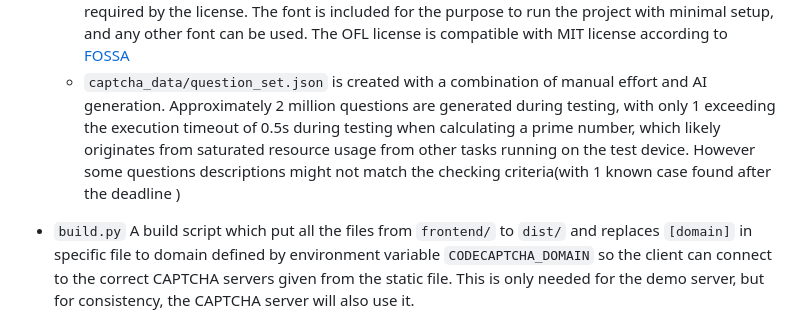
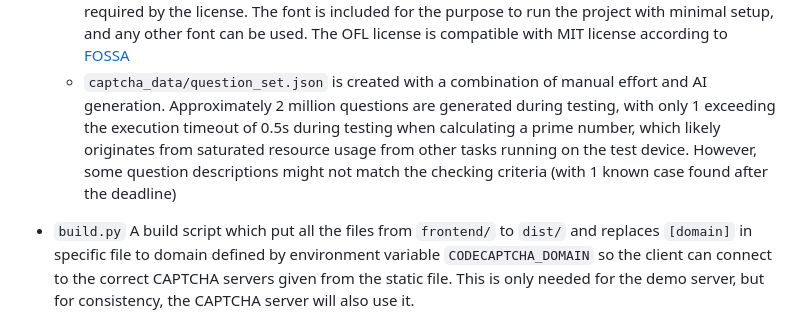
Before and after one commit to i-am-unknown-81514525/pycj12-peppy-poppies, a Markdown page: README.md, the part around the change. GitHub-like rendering; folded sections open.

Commit message:
Apply more grammar suggestion from @Copilot
Co-authored-by: Copilot <175728472+Copilot@users.noreply.github.com>

```diff
--- a/README.md
+++ b/README.md
@@ -131,7 +131,7 @@ One that is overcomplicated and no one can solve them? We done something similar
 
     - `captcha_data/JetBrainsMono-Regular.ttf` is a font created by JetBrains, and licensed under SIL Open Font License, Version 1.1 (OFL). The license text is inclued in `captcha_data/OFL.txt` as required by the license. The font is included for the purpose to run the project with minimal setup, and any other font can be used. The OFL license is compatible with MIT license according to [FOSSA](https://fossa.com/blog/open-source-licenses-101-sil-open-font-license-ofl/)
     - `captcha_data/question_set.json` is created with a combination of manual effort and AI generation. Approximately 2 million
-questions are generated during testing, with only 1 exceeding the execution timeout of 0.5s during testing when calculating a prime number, which likely originates from saturated resource usage from other tasks running on the test device. However some questions descriptions might not match the checking criteria(with 1 known case found after the deadline )
+questions are generated during testing, with only 1 exceeding the execution timeout of 0.5s during testing when calculating a prime number, which likely originates from saturated resource usage from other tasks running on the test device. However, some question descriptions might not match the checking criteria (with 1 known case found after the deadline)
 
   </details>
 - `build.py` A build script which put all the files from `frontend/` to `dist/` and replaces `[domain]` in specific file to domain defined by environment variable `CODECAPTCHA_DOMAIN` so the client can connect to the correct CAPTCHA servers given from the static file. This is only needed for the demo server, but for consistency, the CAPTCHA server will also use it.
```
